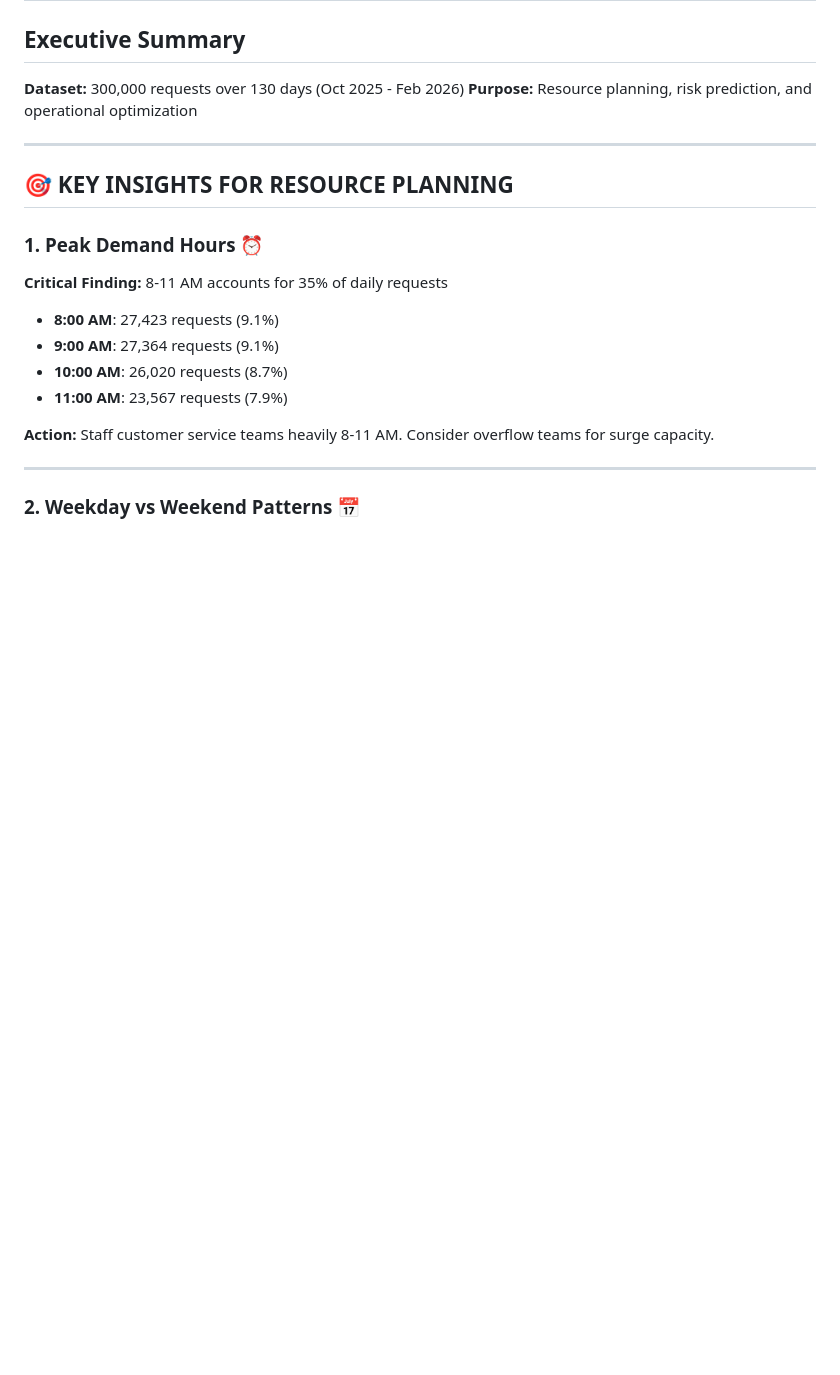
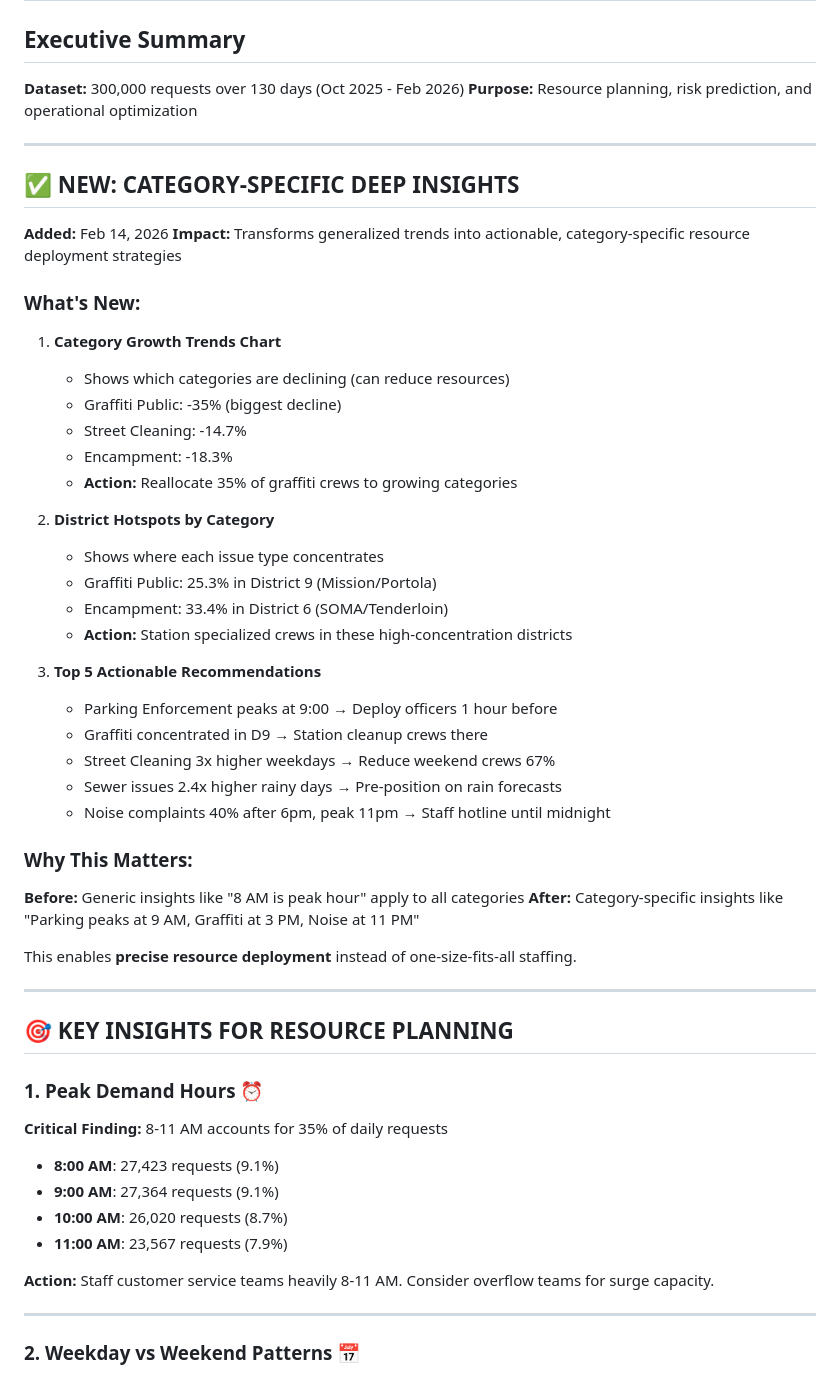
Before and after one commit to sushantwason/safesf, a Markdown page: ANALYSIS.md, the part around the change. Rendered like a GitHub page; blank space fills up the shorter version.

Commit message:
Document category-specific insights feature in ANALYSIS.md

```diff
--- a/ANALYSIS.md
+++ b/ANALYSIS.md
@@ -4,6 +4,42 @@
 
 **Dataset:** 300,000 requests over 130 days (Oct 2025 - Feb 2026)
 **Purpose:** Resource planning, risk prediction, and operational optimization
+
+---
+
+## ✅ NEW: CATEGORY-SPECIFIC DEEP INSIGHTS
+
+**Added:** Feb 14, 2026
+**Impact:** Transforms generalized trends into actionable, category-specific resource deployment strategies
+
+### What's New:
+
+1. **Category Growth Trends Chart**
+   - Shows which categories are declining (can reduce resources)
+   - Graffiti Public: -35% (biggest decline)
+   - Street Cleaning: -14.7%
+   - Encampment: -18.3%
+   - **Action:** Reallocate 35% of graffiti crews to growing categories
+
+2. **District Hotspots by Category**
+   - Shows where each issue type concentrates
+   - Graffiti Public: 25.3% in District 9 (Mission/Portola)
+   - Encampment: 33.4% in District 6 (SOMA/Tenderloin)
+   - **Action:** Station specialized crews in these high-concentration districts
+
+3. **Top 5 Actionable Recommendations**
+   - Parking Enforcement peaks at 9:00 → Deploy officers 1 hour before
+   - Graffiti concentrated in D9 → Station cleanup crews there
+   - Street Cleaning 3x higher weekdays → Reduce weekend crews 67%
+   - Sewer issues 2.4x higher rainy days → Pre-position on rain forecasts
+   - Noise complaints 40% after 6pm, peak 11pm → Staff hotline until midnight
+
+### Why This Matters:
+
+**Before:** Generic insights like "8 AM is peak hour" apply to all categories
+**After:** Category-specific insights like "Parking peaks at 9 AM, Graffiti at 3 PM, Noise at 11 PM"
+
+This enables **precise resource deployment** instead of one-size-fits-all staffing.
 
 ---
 
```
